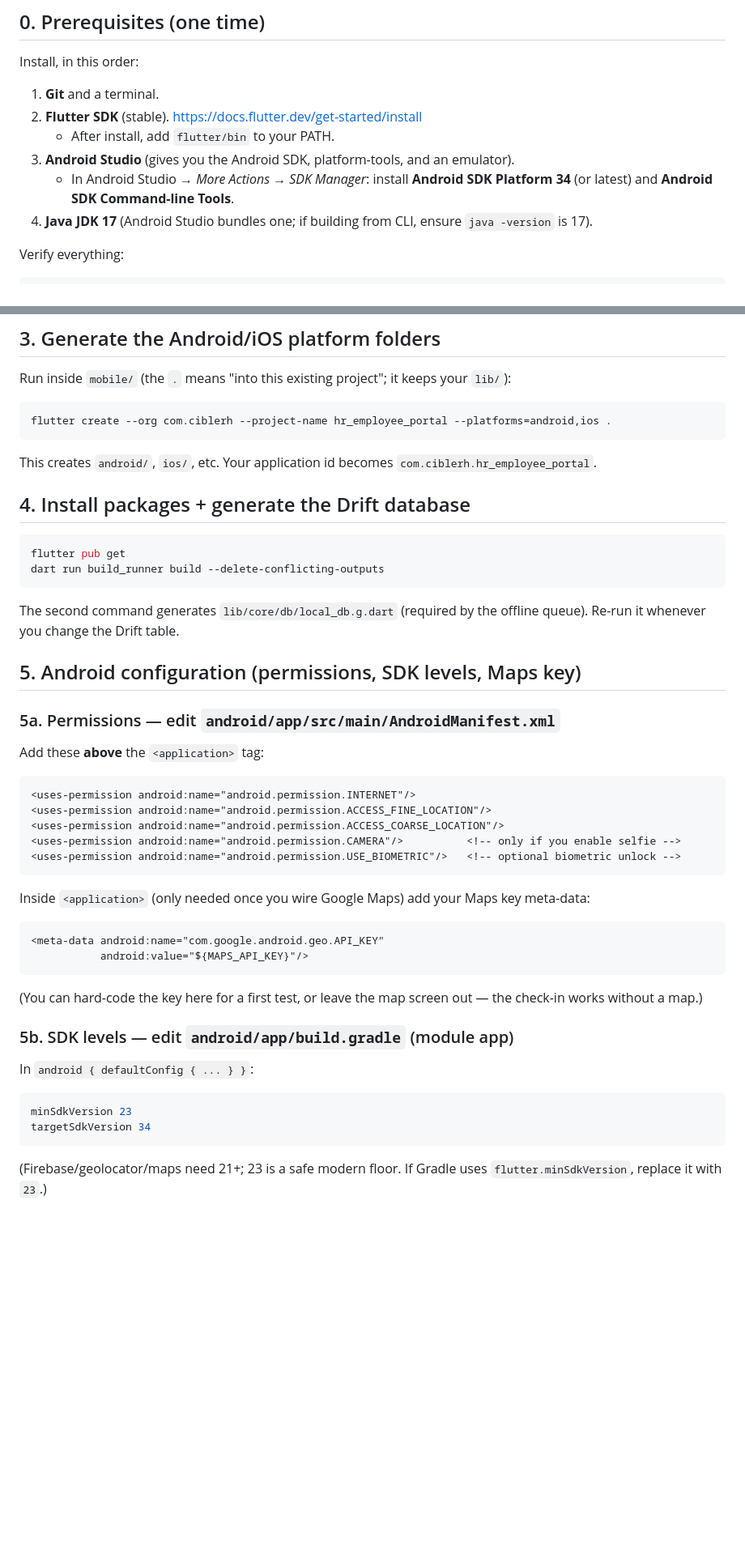
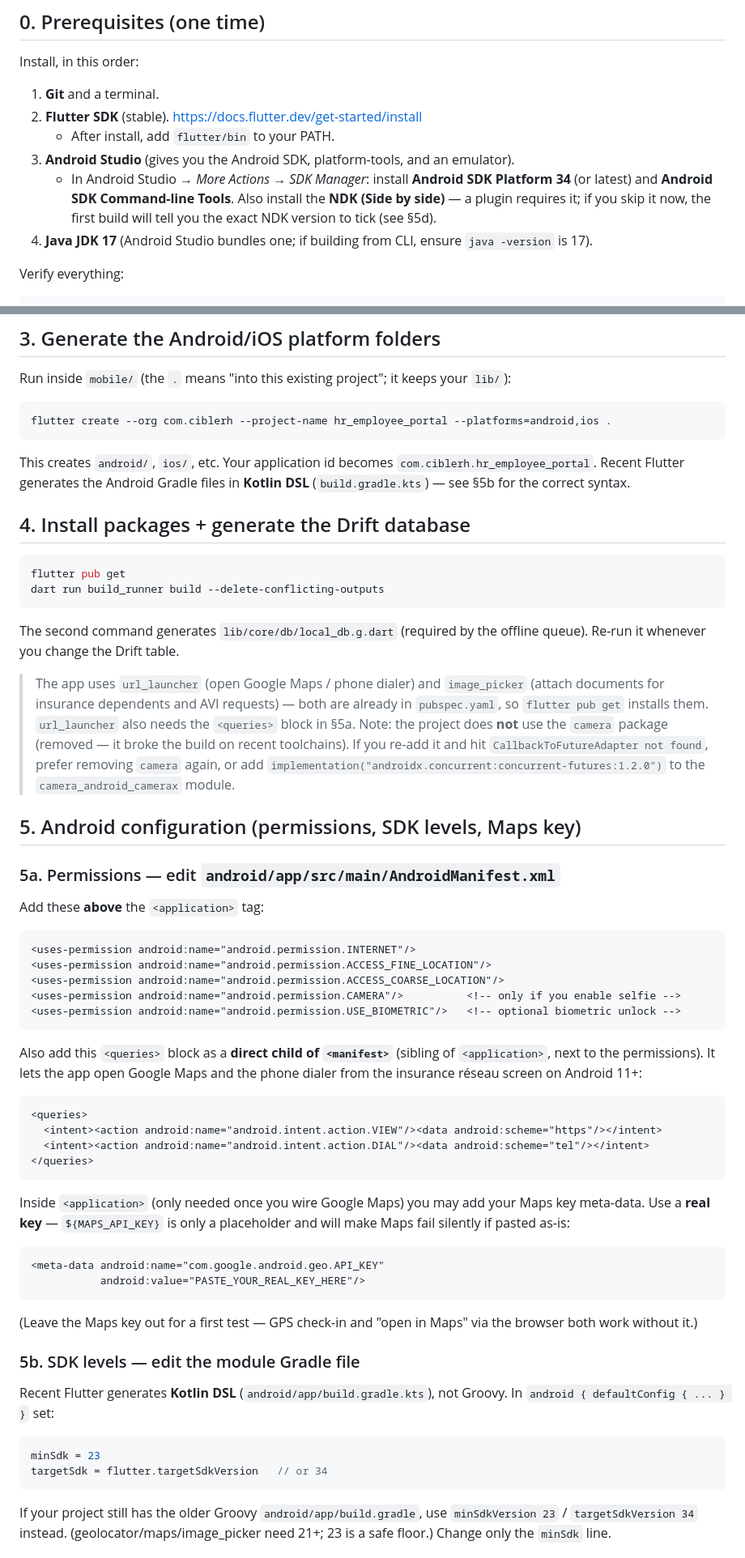
Before and after one commit to masso1987/sgrhp, a Markdown page: mobile/BUILD_ANDROID.md, 2 parts joined by grey strips. Shown at 81% size. Drawn GitHub-style; blank space fills up the shorter version.

Commit message:
docs: BUILD_ANDROID — NDK install, build.gradle.kts minSdk, CardThemeData, assets folder, camera removal, url_launcher <queries>, page-file OOM fix

````diff
--- a/mobile/BUILD_ANDROID.md
+++ b/mobile/BUILD_ANDROID.md
@@ -14,7 +14,7 @@ Install, in this order:
 2. **Flutter SDK** (stable). https://docs.flutter.dev/get-started/install
    - After install, add `flutter/bin` to your PATH.
 3. **Android Studio** (gives you the Android SDK, platform-tools, and an emulator).
-   - In Android Studio → *More Actions → SDK Manager*: install **Android SDK Platform 34** (or latest) and **Android SDK Command-line Tools**.
+   - In Android Studio → *More Actions → SDK Manager*: install **Android SDK Platform 34** (or latest) and **Android SDK Command-line Tools**. Also install the **NDK (Side by side)** — a plugin requires it; if you skip it now, the first build will tell you the exact NDK version to tick (see §5d).
 4. **Java JDK 17** (Android Studio bundles one; if building from CLI, ensure `java -version` is 17).
 
 Verify everything:
@@ -48,6 +48,7 @@ Run inside `mobile/` (the `.` means "into this existing project"; it keeps your
 flutter create --org com.ciblerh --project-name hr_employee_portal --platforms=android,ios .
 ```
 This creates `android/`, `ios/`, etc. Your application id becomes `com.ciblerh.hr_employee_portal`.
+Recent Flutter generates the Android Gradle files in **Kotlin DSL** (`build.gradle.kts`) — see §5b for the correct syntax.
 
 ## 4. Install packages + generate the Drift database
 ```bash
@@ -56,6 +57,14 @@ dart run build_runner build --delete-conflicting-outputs
 ```
 The second command generates `lib/core/db/local_db.g.dart` (required by the offline queue).
 Re-run it whenever you change the Drift table.
+
+> The app uses `url_launcher` (open Google Maps / phone dialer) and `image_picker` (attach
+> documents for insurance dependents and AVI requests) — both are already in `pubspec.yaml`,
+> so `flutter pub get` installs them. `url_launcher` also needs the `<queries>` block in §5a.
+> Note: the project does **not** use the `camera` package (removed — it broke the build on
+> recent toolchains). If you re-add it and hit `CallbackToFutureAdapter not found`, prefer
+> removing `camera` again, or add `implementation("androidx.concurrent:concurrent-futures:1.2.0")`
+> to the `camera_android_camerax` module.
 
 ## 5. Android configuration (permissions, SDK levels, Maps key)
 
@@ -68,18 +77,25 @@ Add these **above** the `<application>` tag:
 <uses-permission android:name="android.permission.CAMERA"/>          <!-- only if you enable selfie -->
 <uses-permission android:name="android.permission.USE_BIOMETRIC"/>   <!-- optional biometric unlock -->
 ```
-Inside `<application>` (only needed once you wire Google Maps) add your Maps key meta-data:
+Also add this `<queries>` block as a **direct child of `<manifest>`** (sibling of `<application>`, next to the permissions). It lets the app open Google Maps and the phone dialer from the insurance réseau screen on Android 11+:
+```xml
+<queries>
+  <intent><action android:name="android.intent.action.VIEW"/><data android:scheme="https"/></intent>
+  <intent><action android:name="android.intent.action.DIAL"/><data android:scheme="tel"/></intent>
+</queries>
+```
+Inside `<application>` (only needed once you wire Google Maps) you may add your Maps key meta-data. Use a **real key** — `${MAPS_API_KEY}` is only a placeholder and will make Maps fail silently if pasted as-is:
 ```xml
 <meta-data android:name="com.google.android.geo.API_KEY"
-           android:value="${MAPS_API_KEY}"/>
+           android:value="PASTE_YOUR_REAL_KEY_HERE"/>
 ```
-(You can hard-code the key here for a first test, or leave the map screen out — the check-in works without a map.)
+(Leave the Maps key out for a first test — GPS check-in and "open in Maps" via the browser both work without it.)
 
-### 5b. SDK levels — edit `android/app/build.gradle` (module app)
-In `android { defaultConfig { ... } }`:
-```gradle
-minSdkVersion 23
-targetSdkVersion 34
+### 5b. SDK levels — edit the module Gradle file
+Recent Flutter generates **Kotlin DSL** (`android/app/build.gradle.kts`), not Groovy. In `android { defaultConfig { ... } }` set:
+```kotlin
+minSdk = 23
+targetSdk = flutter.targetSdkVersion   // or 34
 ```
-(Firebase/geolocator/maps need 21+; 23 is a safe modern floor. If Gradle uses `flutter.minSdkVersion`, replace it with `23`.)
+If your project still has the older Groovy `android/app/build.gradle`, use `minSdkVersion 23` / `targetSdkVersion 34` instead. (geolocator/maps/image_picker need 21+; 23 is a safe floor.) Change only the `minSdk` line.
 
````
Also changed, not shown: other parts of mobile/BUILD_ANDROID.md (+11 -8 lines).
